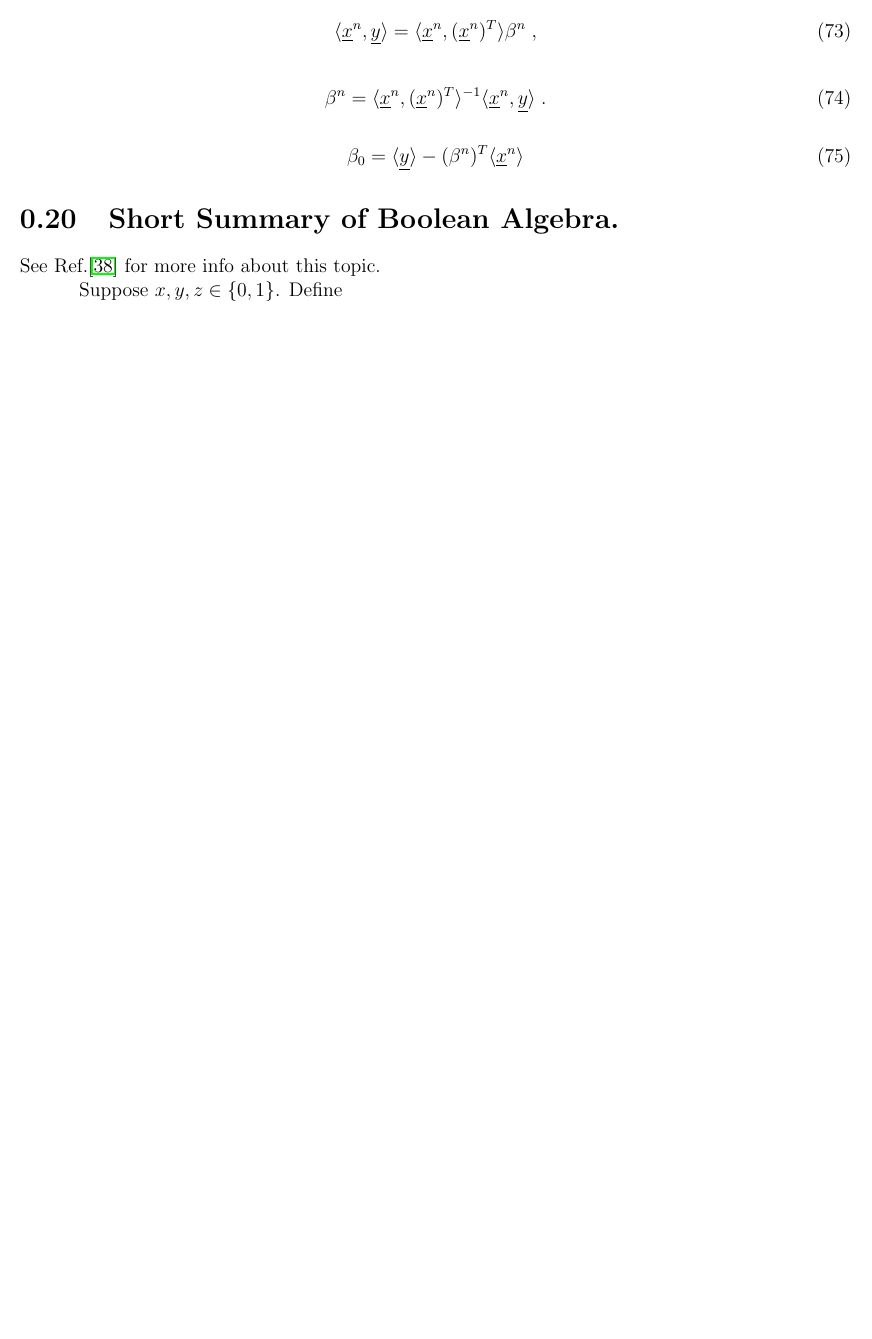
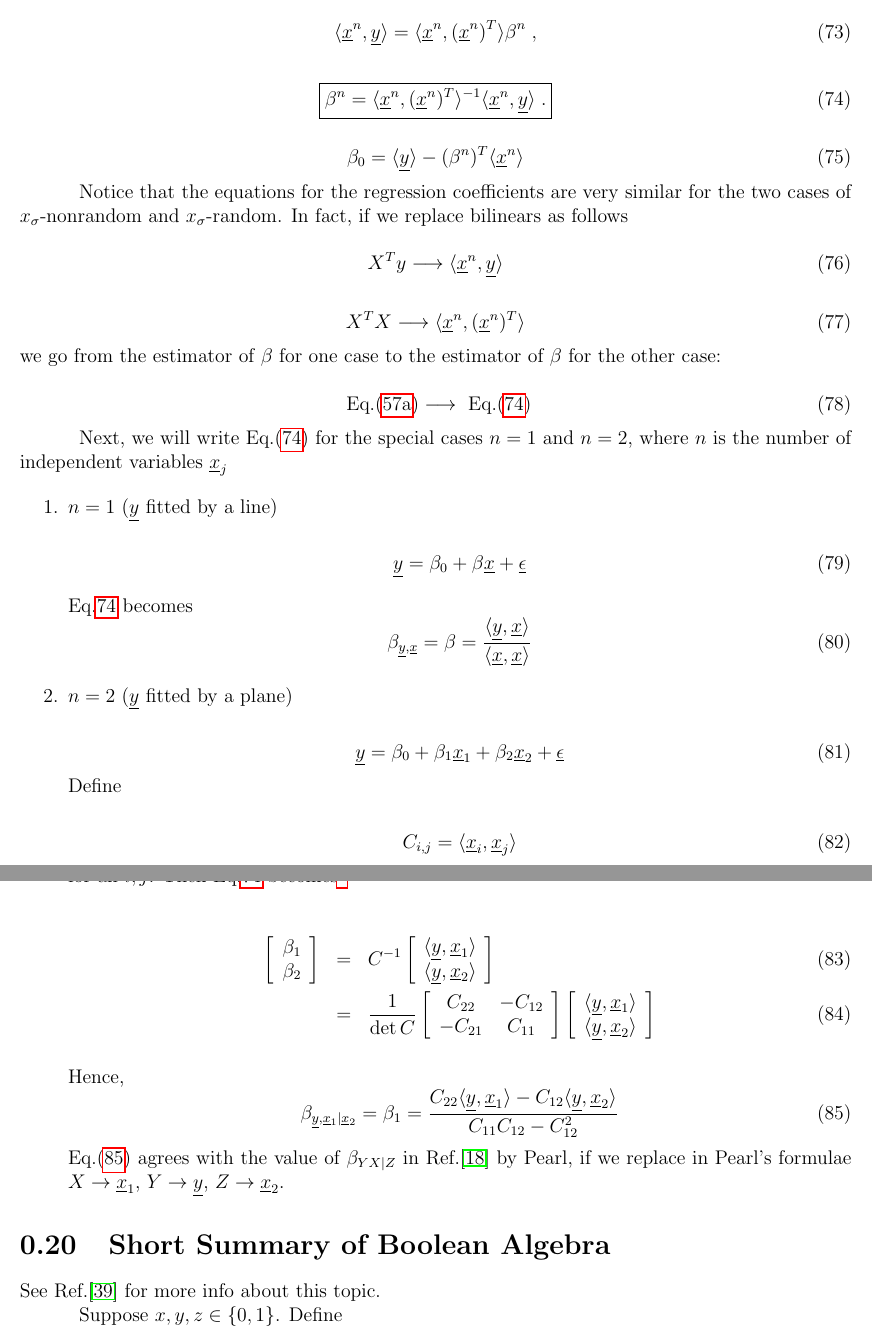
Before and after one commit to rrtucci/Bayesuvius, a LaTeX thesis (main.tex, which reads conventions.tex): part of page 21 of 284 before the commit and two parts of pages 21 and 22 of 285 after it, the two joined at a grey line, cut so that both start at the same text, the shorter picture padded with empty space. Compiled offline with pdfLaTeX.

Commit message:
improved section on linear regression

```diff
--- a/conventions.tex
+++ b/conventions.tex
@@ -862,10 +872,12 @@ Then
 \eeq
 
 \beq
+\boxed{
 \beta^n=
 \av{\rvx^n, (\rvx^n)^T}^{-1}
 \av{ \rvx^n, \rvy}
-\;.
+\;.}
+\label{eq-beta-random-lin-reg}
 \eeq
 
 \beq
@@ -873,3 +885,67 @@ Then
 \av{\rvy}-(\beta^n)^T \av{\rvx^n}
 \eeq
 
+Notice that
+the equations for the regression coefficients
+are very similar
+for the two cases of $x_\s$-nonrandom
+and $x_\s$-random.
+In fact, if  we replace bilinears as follows
+
+\beq
+X^T y\longrightarrow\av{\rvx^n, \rvy}
+\eeq
+
+\beq
+X^T X
+\longrightarrow \av{\rvx^n, (\rvx^n)^T}
+\eeq
+we go from the estimator
+of $\beta$ for one case
+to the estimator
+of $\beta$ for the other case:
+
+\beq
+\text{
+Eq.(\ref{eq-beta-nonrandom-lin-reg})}
+\longrightarrow
+\text{
+Eq.(\ref{eq-beta-random-lin-reg})}
+\eeq
+
+Next, we will
+write
+ Eq.(\ref{eq-beta-random-lin-reg})
+for the special cases
+$n=1$ and $n=2$,
+where $n$ is the
+number of independent
+variables $\rvx_j$
+
+\begin{enumerate}
+\item $n=1$ ($\rvy$ fitted by a line)
+
+\beq
+\rvy = \beta_0 + \beta\rvx + \rveps
+\eeq
+
+Eq.\ref{eq-beta-random-lin-reg} becomes
+\beq
+\beta_{\rvy,\rvx}=
+\beta=
+\frac{\av{\rvy,\rvx}}{\av{\rvx,\rvx}}
+\eeq
+
+
+\item $n=2$ ($\rvy$ fitted by a plane)
+
+
+\beq
+\rvy = \beta_0 + \beta_1 \rvx_1 + \beta_2 \rvx_2 +\rveps
+\eeq
+Define
+
+
+\beq
+C_{i,j}=\av{\rvx_i, \rvx_j}
+\eeq
@@ -876,6 +982,72 @@ Then
+\beqa
+\left[
+\begin{array}{c}
+\beta_1
+\\
+\beta_2
+\end{array}
+\right]
+&=&
+C^{-1}
+\left[
+\begin{array}{c}
+\av{\rvy, \rvx_1}
+\\
+\av{\rvy, \rvx_2}
+\end{array}
+\right]
+\\
+&=&
+\frac{1}{\det C}
+\left[
+\begin{array}{cc}
+C_{22}&-C_{12}
+\\
+-C_{21}&C_{11}
+\end{array}
+\right]
+\left[
+\begin{array}{c}
+\av{\rvy, \rvx_1}
+\\
+\av{\rvy, \rvx_2}
+\end{array}
+\right]
+\eeqa
+
+
+Hence,
+\beq
+ \beta_{\rvy,\rvx_1|\rvx_2}=
+\beta_1
+=
+\frac{
+C_{22}\av{\rvy, \rvx_1}
+-C_{12}\av{\rvy, \rvx_2}
+}
+{
+C_{11}C_{12}-C_{12}^2
+}
+\label{eq-beta-lr-plane}
+\eeq
+Eq.(\ref{eq-beta-lr-plane})
+ agrees with
+the
+value of $\beta_{YX| Z}$ in
+Ref.\cite{pearl-lin-reg}
+by Pearl,
+if  we replace in Pearl's
+formulae $X\rarrow \rvx_1$,
+$Y\rarrow \rvy$, $Z\rarrow \rvx_2$.
+
+
+\end{enumerate}
+
+
+
 
 \section{Short Summary of
-Boolean Algebra.}
+Boolean Algebra}
 See Ref.\cite{wiki-bool} for more info
 about this topic.
 
```
Also changed, not shown: main.tex (+2 -1 lines), references.bib (+7 -0 lines), main.pdf, conventions.tex (56 more changed lines).
